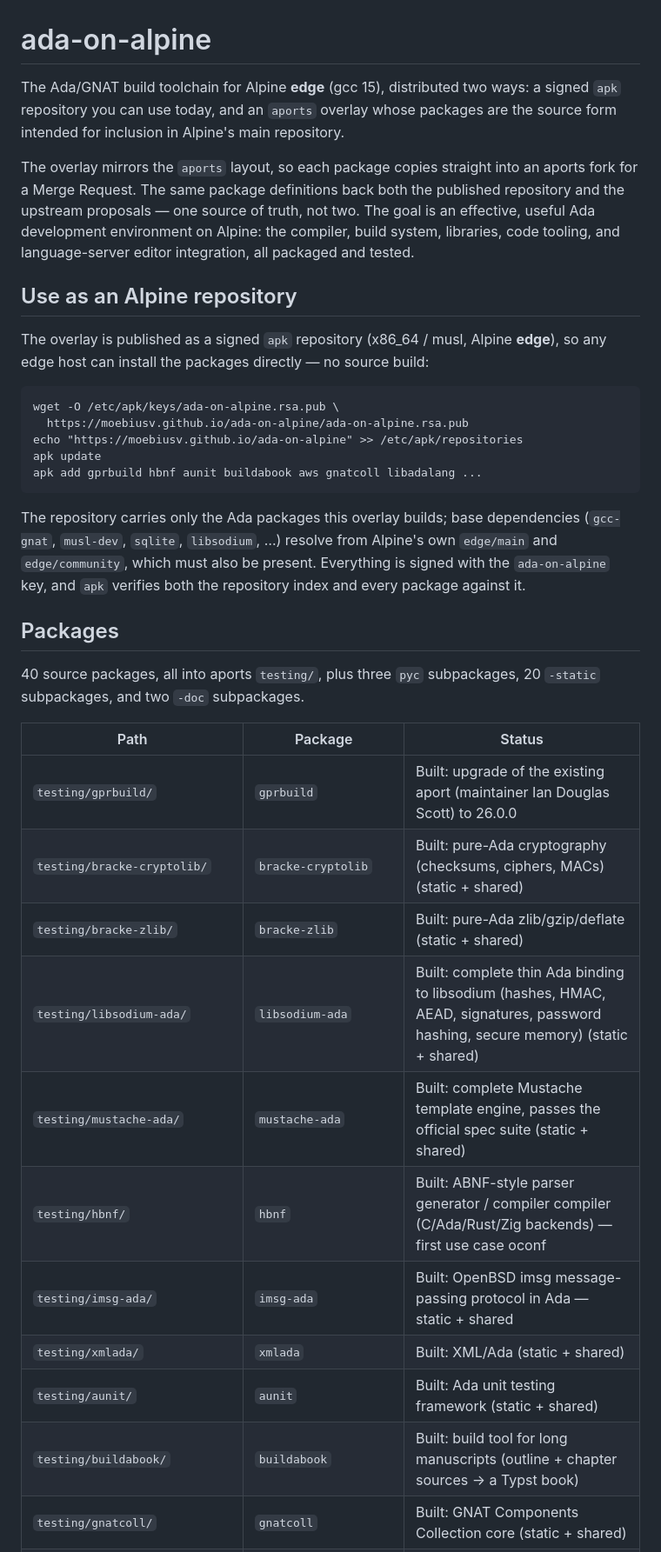
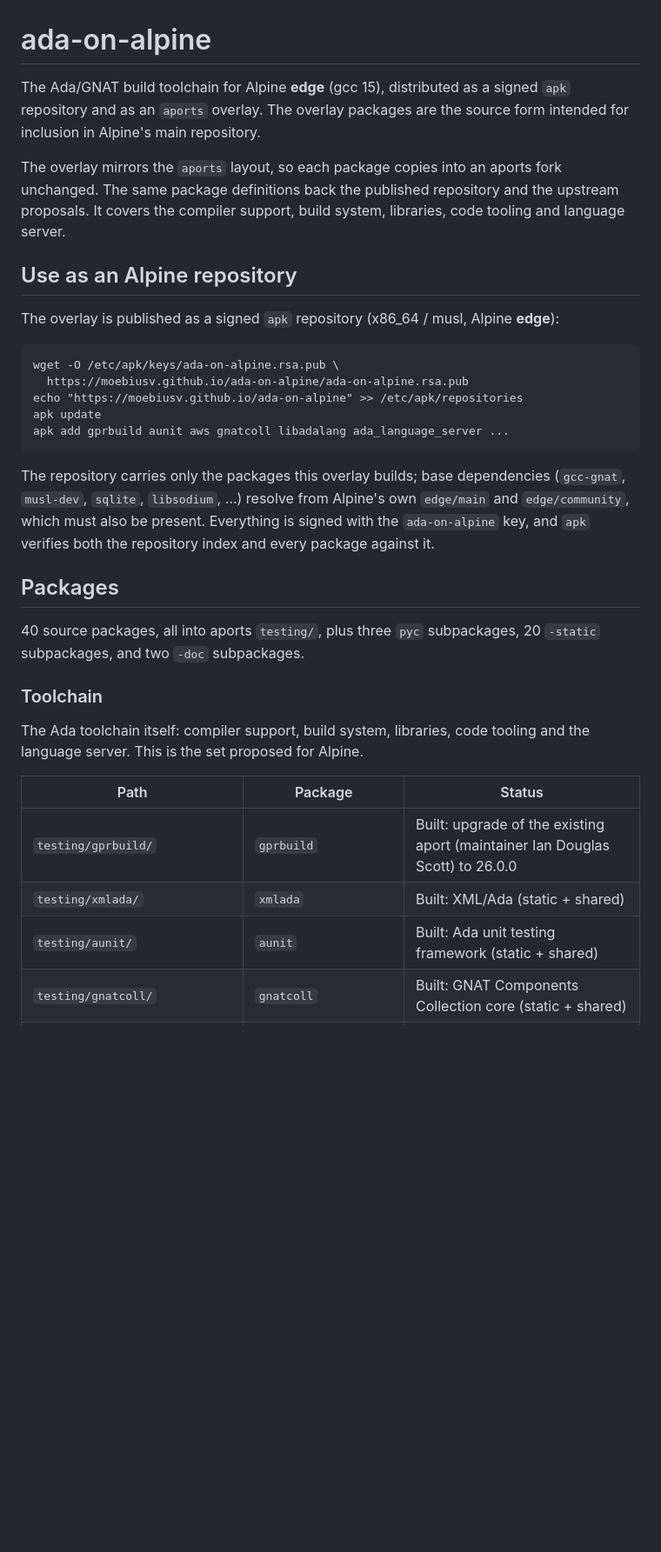
Before and after one commit to moebiusV/ada-on-alpine, a Markdown page: README.md, the part around one of its changes. Shown at 87% size. Rendered like a GitHub page; blank space fills up the shorter version.

```diff
--- a/README.md
+++ b/README.md
@@ -1,28 +1,26 @@
 # ada-on-alpine
 
-The Ada/GNAT build toolchain for Alpine **edge** (gcc 15), distributed two ways:
-a signed `apk` repository you can use today, and an `aports` overlay whose
-packages are the source form intended for inclusion in Alpine's main repository.
+The Ada/GNAT build toolchain for Alpine **edge** (gcc 15), distributed as a
+signed `apk` repository and as an `aports` overlay. The overlay packages are the
+source form intended for inclusion in Alpine's main repository.
 
-The overlay mirrors the `aports` layout, so each package copies straight into an
-aports fork for a Merge Request. The same package definitions back both the
-published repository and the upstream proposals — one source of truth, not two.
-The goal is an effective, useful Ada development environment on Alpine: the
-compiler, build system, libraries, code tooling, and language-server editor
-integration, all packaged and tested.
+The overlay mirrors the `aports` layout, so each package copies into an aports
+fork unchanged. The same package definitions back the published repository and
+the upstream proposals. It covers the compiler support, build system, libraries,
+code tooling and language server.
 
 ## Use as an Alpine repository
 
 The overlay is published as a signed `apk` repository (x86_64 / musl, Alpine
-**edge**), so any edge host can install the packages directly — no source build:
+**edge**):
 
     wget -O /etc/apk/keys/ada-on-alpine.rsa.pub \
       https://moebiusv.github.io/ada-on-alpine/ada-on-alpine.rsa.pub
     echo "https://moebiusv.github.io/ada-on-alpine" >> /etc/apk/repositories
     apk update
-    apk add gprbuild hbnf aunit buildabook aws gnatcoll libadalang ...
+    apk add gprbuild aunit aws gnatcoll libadalang ada_language_server ...
 
-The repository carries only the Ada packages this overlay builds; base
+The repository carries only the packages this overlay builds; base
 dependencies (`gcc-gnat`, `musl-dev`, `sqlite`, `libsodium`, …) resolve from
 Alpine's own `edge/main` and `edge/community`, which must also be present.
 Everything is signed with the `ada-on-alpine` key, and `apk` verifies both the
@@ -33,18 +31,16 @@ repository index and every package against it.
 40 source packages, all into aports `testing/`, plus three `pyc` subpackages,
 20 `-static` subpackages, and two `-doc` subpackages.
 
+### Toolchain
+
+The Ada toolchain itself: compiler support, build system, libraries, code
+tooling and the language server. This is the set proposed for Alpine.
+
 | Path | Package | Status |
 | --- | --- | --- |
 | `testing/gprbuild/` | `gprbuild` | Built: upgrade of the existing aport (maintainer Ian Douglas Scott) to 26.0.0 |
-| `testing/bracke-cryptolib/` | `bracke-cryptolib` | Built: pure-Ada cryptography (checksums, ciphers, MACs) (static + shared) |
-| `testing/bracke-zlib/` | `bracke-zlib` | Built: pure-Ada zlib/gzip/deflate (static + shared) |
-| `testing/libsodium-ada/` | `libsodium-ada` | Built: complete thin Ada binding to libsodium (hashes, HMAC, AEAD, signatures, password hashing, secure memory) (static + shared) |
-| `testing/mustache-ada/` | `mustache-ada` | Built: complete Mustache template engine, passes the official spec suite (static + shared) |
-| `testing/hbnf/` | `hbnf` | Built: ABNF-style parser generator / compiler compiler (C/Ada/Rust/Zig backends) — first use case oconf |
-| `testing/imsg-ada/` | `imsg-ada` | Built: OpenBSD imsg message-passing protocol in Ada — static + shared |
 | `testing/xmlada/` | `xmlada` | Built: XML/Ada (static + shared) |
 | `testing/aunit/` | `aunit` | Built: Ada unit testing framework (static + shared) |
-| `testing/buildabook/` | `buildabook` | Built: build tool for long manuscripts (outline + chapter sources → a Typst book) |
 | `testing/gnatcoll/` | `gnatcoll` | Built: GNAT Components Collection core (static + shared) |
 | `testing/gnatcoll-db/` | `gnatcoll-db` | Built: GNATcoll SQL + SQLite (static + shared) |
 | `testing/gnatcoll-gmp/` | `gnatcoll-gmp` | Built: GMP (arbitrary precision) bindings (static + shared) |
```
Also changed, not shown: other parts of README.md (+42 -22 lines).
